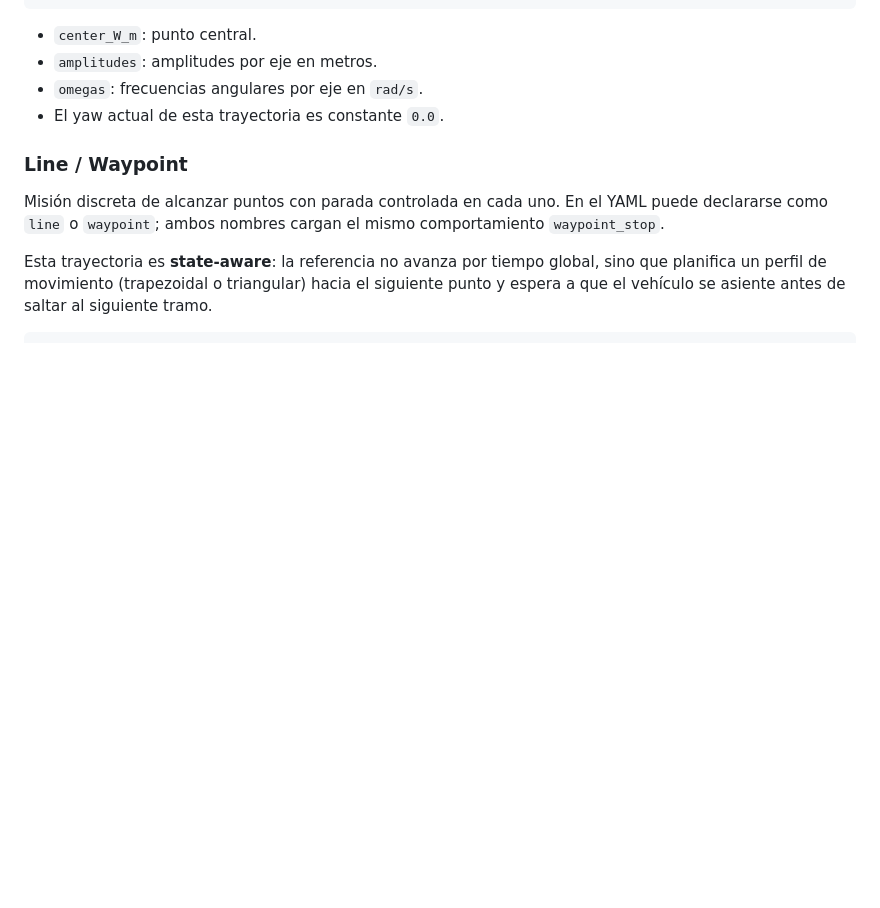
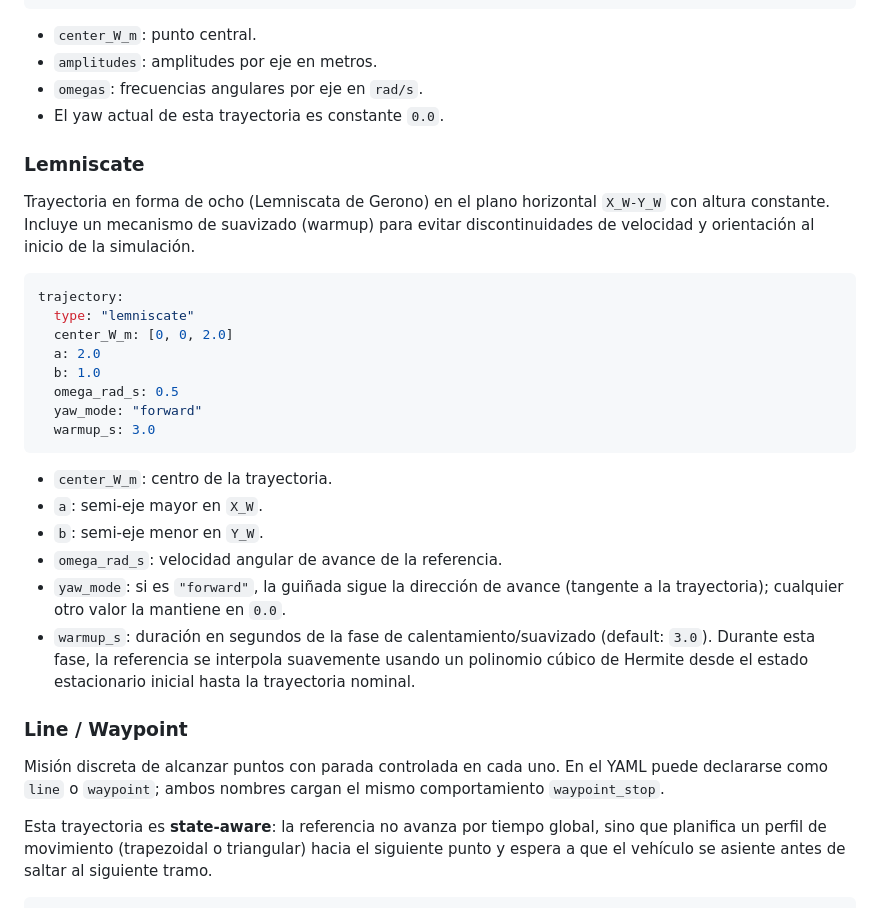
Before and after one commit to ChristianGonper/modelado-control-dron-v2, a Markdown page: docs/simulador/escenarios_yaml.md, the part around the change. Drawn GitHub-style; blank space fills up the shorter version.

Commit message:
docs(simulador): document Lemniscate trajectory and warmup configuration

````diff
--- a/docs/simulador/escenarios_yaml.md
+++ b/docs/simulador/escenarios_yaml.md
@@ -147,6 +147,28 @@ trajectory:
 - `amplitudes`: amplitudes por eje en metros.
 - `omegas`: frecuencias angulares por eje en `rad/s`.
 - El yaw actual de esta trayectoria es constante `0.0`.
+
+### Lemniscate
+
+Trayectoria en forma de ocho (Lemniscata de Gerono) en el plano horizontal `X_W-Y_W` con altura constante. Incluye un mecanismo de suavizado (warmup) para evitar discontinuidades de velocidad y orientación al inicio de la simulación.
+
+```yaml
+trajectory:
+  type: "lemniscate"
+  center_W_m: [0, 0, 2.0]
+  a: 2.0
+  b: 1.0
+  omega_rad_s: 0.5
+  yaw_mode: "forward"
+  warmup_s: 3.0
+```
+
+- `center_W_m`: centro de la trayectoria.
+- `a`: semi-eje mayor en `X_W`.
+- `b`: semi-eje menor en `Y_W`.
+- `omega_rad_s`: velocidad angular de avance de la referencia.
+- `yaw_mode`: si es `"forward"`, la guiñada sigue la dirección de avance (tangente a la trayectoria); cualquier otro valor la mantiene en `0.0`.
+- `warmup_s`: duración en segundos de la fase de calentamiento/suavizado (default: `3.0`). Durante esta fase, la referencia se interpola suavemente usando un polinomio cúbico de Hermite desde el estado estacionario inicial hasta la trayectoria nominal.
 
 ### Line / Waypoint
 
````
